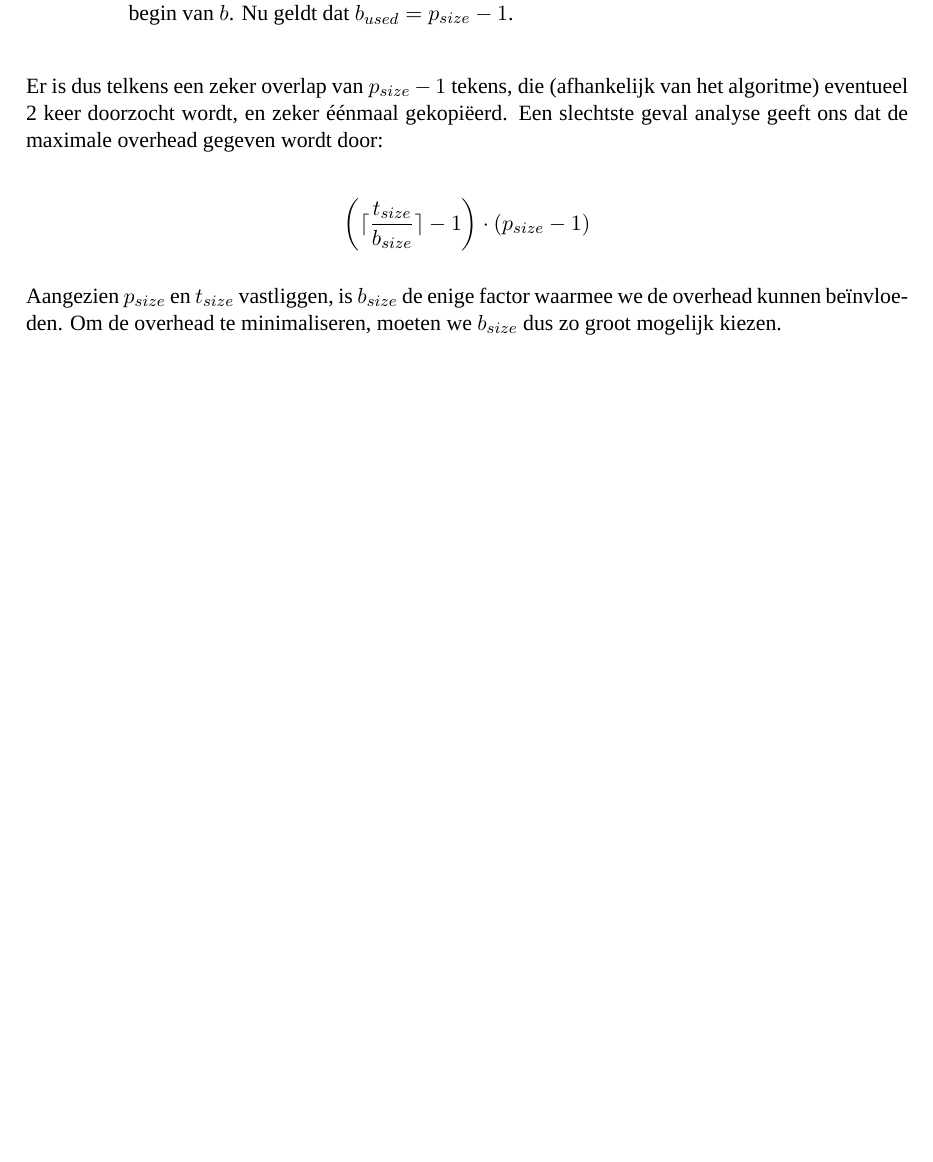
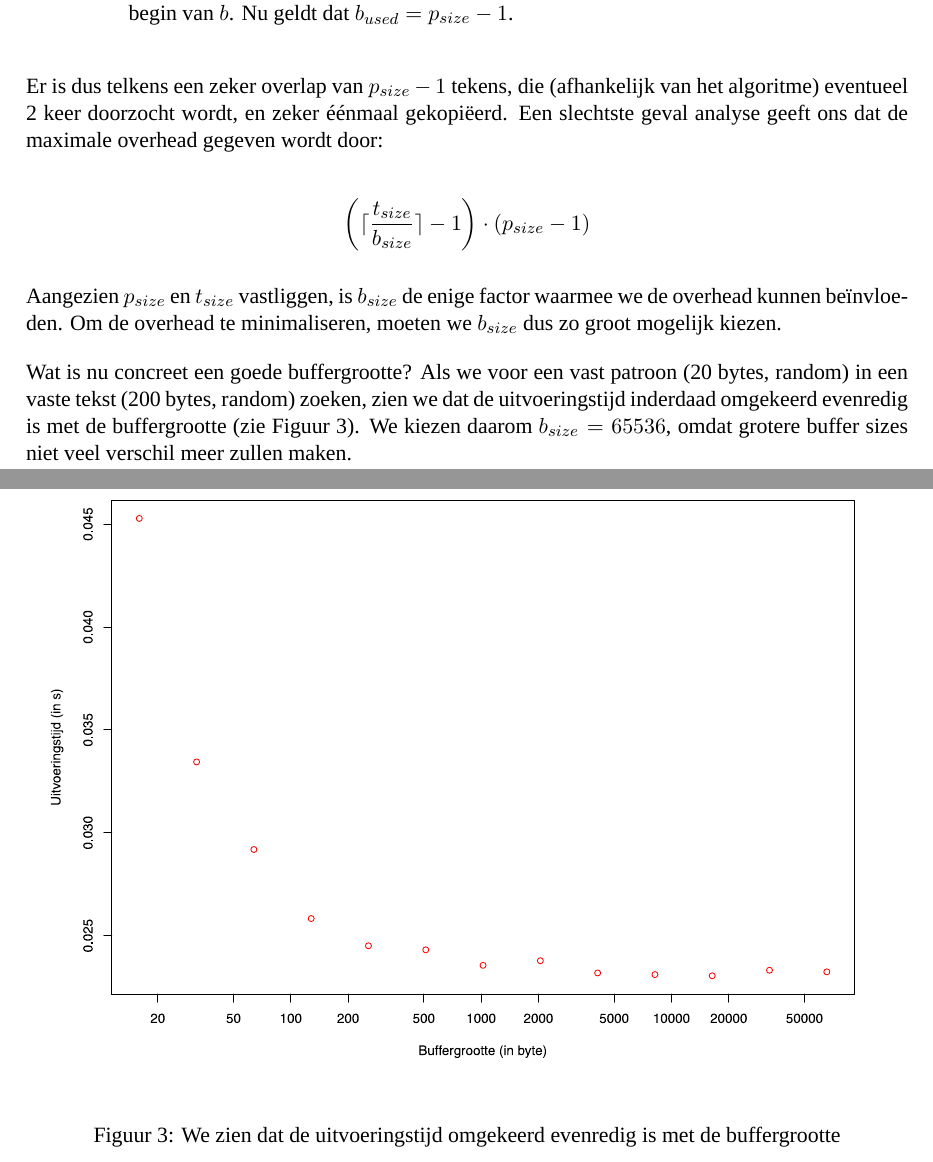
Before and after one commit to jaspervdj/string-search, a LaTeX document (extra/verslag.tex): part of page 4 of 9 before the commit and two parts of pages 4 and 5 of 11 after it, the two joined at a grey line, cut so that both start at the same text, the shorter picture padded with empty space. Compiled offline with XeLaTeX; a missing font is replaced by an installed copy or a similar font.

Commit message:
Add graph to buffering section

```diff
--- a/extra/verslag.tex
+++ b/extra/verslag.tex
@@ -153,6 +153,15 @@ gegeven wordt door:
 Aangezien $p_{size}$ en $t_{size}$ vastliggen, is $b_{size}$ de enige factor
 waarmee we de overhead kunnen be\"invloeden. Om de overhead te minimaliseren,
 moeten we $b_{size}$ dus zo groot mogelijk kiezen.
+
+Wat is nu concreet een goede buffergrootte? Als we voor een vast patroon (20
+bytes, random) in een vaste tekst (200 bytes, random) zoeken, zien we dat de
+uitvoeringstijd inderdaad omgekeerd evenredig is met de buffergrootte (zie
+Figuur \ref{fig:plot-buffer-size}). We kiezen daarom $b_{size} = 65536$, omdat
+grotere buffer sizes niet veel verschil meer zullen maken.
+
+\image{plot-buffer-size}{We zien dat de uitvoeringstijd omgekeerd evenredig is
+met de buffergrootte}
 
 \section{Shift-and}
 
```
Also changed, not shown: extra/images/plot-buffer-size.pdf (added), 1 other file.
